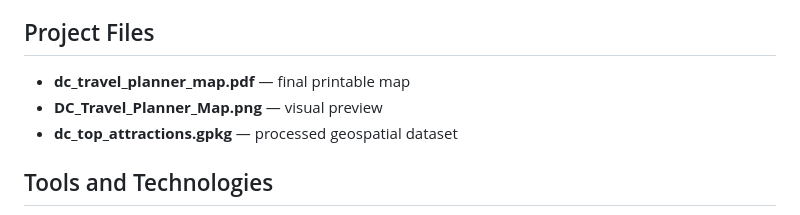
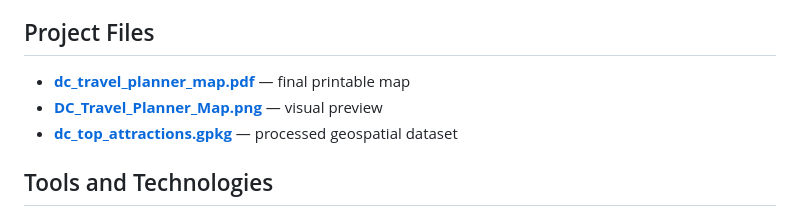
Before and after one commit to namozhdehi/DC-Smart-Travel-Planner, a Markdown page: README.md, the part around one of its changes. Drawn GitHub-style.

```diff
--- a/README.md
+++ b/README.md
@@ -54,9 +56,26 @@
 <h2>Project Files</h2>
 
 <ul>
-  <li><strong>dc_travel_planner_map.pdf</strong> — final printable map</li>
-  <li><strong>DC_Travel_Planner_Map.png</strong> — visual preview</li>
-  <li><strong>dc_top_attractions.gpkg</strong> — processed geospatial dataset</li>
+  <li>
+    <a href="dc_travel_planner_map.pdf" target="_blank">
+      <strong>dc_travel_planner_map.pdf</strong>
+    </a>
+    — final printable map
+  </li>
+
+  <li>
+    <a href="DC_Travel_Planner_Map.png" target="_blank">
+      <strong>DC_Travel_Planner_Map.png</strong>
+    </a>
+    — visual preview
+  </li>
+
+  <li>
+    <a href="dc_top_attractions.gpkg" target="_blank">
+      <strong>dc_top_attractions.gpkg</strong>
+    </a>
+    — processed geospatial dataset
+  </li>
 </ul>
 
 <h2>Tools and Technologies</h2>
```
Also changed, not shown: other parts of README.md (+3 -1 lines).
